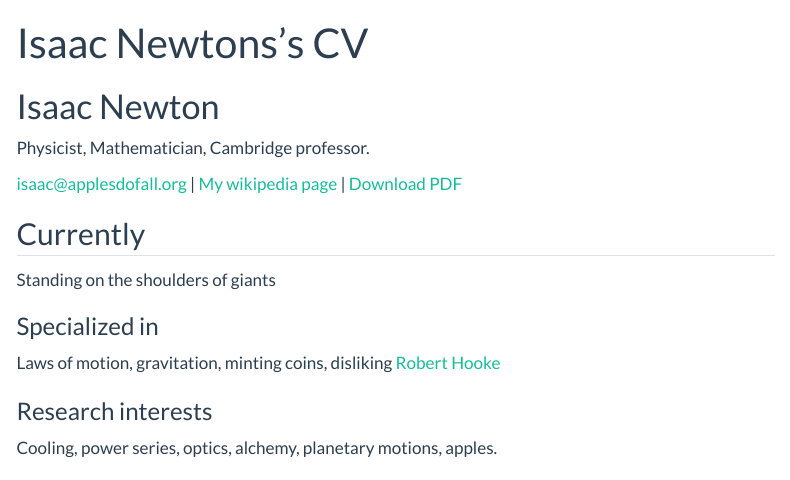
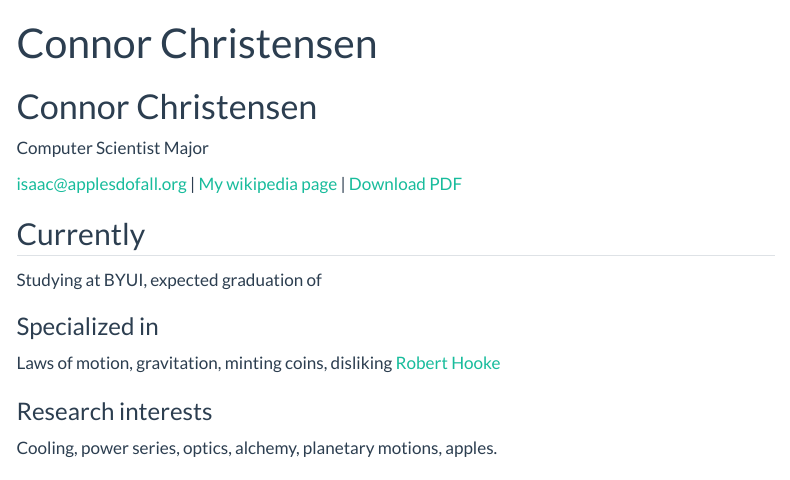
Before and after one commit to ConKChristen/ConKChristen.github.io, a Quarto document (resume.qmd): the page in a window 1100 px wide, from its top. Rendered offline with R 4.5, knitr and Pandoc in place of Quarto, with nearby package versions; menus at the side of the page are left out.

Commit message:
resume_pdf

```diff
--- a/_quarto.yml
+++ b/_quarto.yml
@@ -21,8 +21,10 @@ website:
     right:
       - text: "Home"
         file: index.qmd
-      - text: "My Resume"
+      - text: "My Resume Details"
         file: resume.qmd
+      - text: "Resume pdf"
+        file: ConnorChristensen_Resume_pdf.pdf
       - text: "Data Cleansing"
         file: cleansing.qmd
       - text: "Data Exploration"
--- a/resume.qmd
+++ b/resume.qmd
@@ -1,9 +1,9 @@
 ---
 layout: cv
-title: Isaac Newtons's CV
+title: Connor Christensen
 ---
-# Isaac Newton
-Physicist, Mathematician, Cambridge professor.
+# Connor Christensen
+Computer Scientist Major
 
 <div id="webaddress">
 <a href="isaac@applesdofall.org">isaac@applesdofall.org</a>
@@ -15,7 +15,7 @@ Physicist, Mathematician, Cambridge professor.
 
 ## Currently
 
-Standing on the shoulders of giants
+Studying at BYUI, expected graduation of
 
 ### Specialized in
 
```
Also changed, not shown: ConnorChristensen_Resume_pdf.pdf (added).
